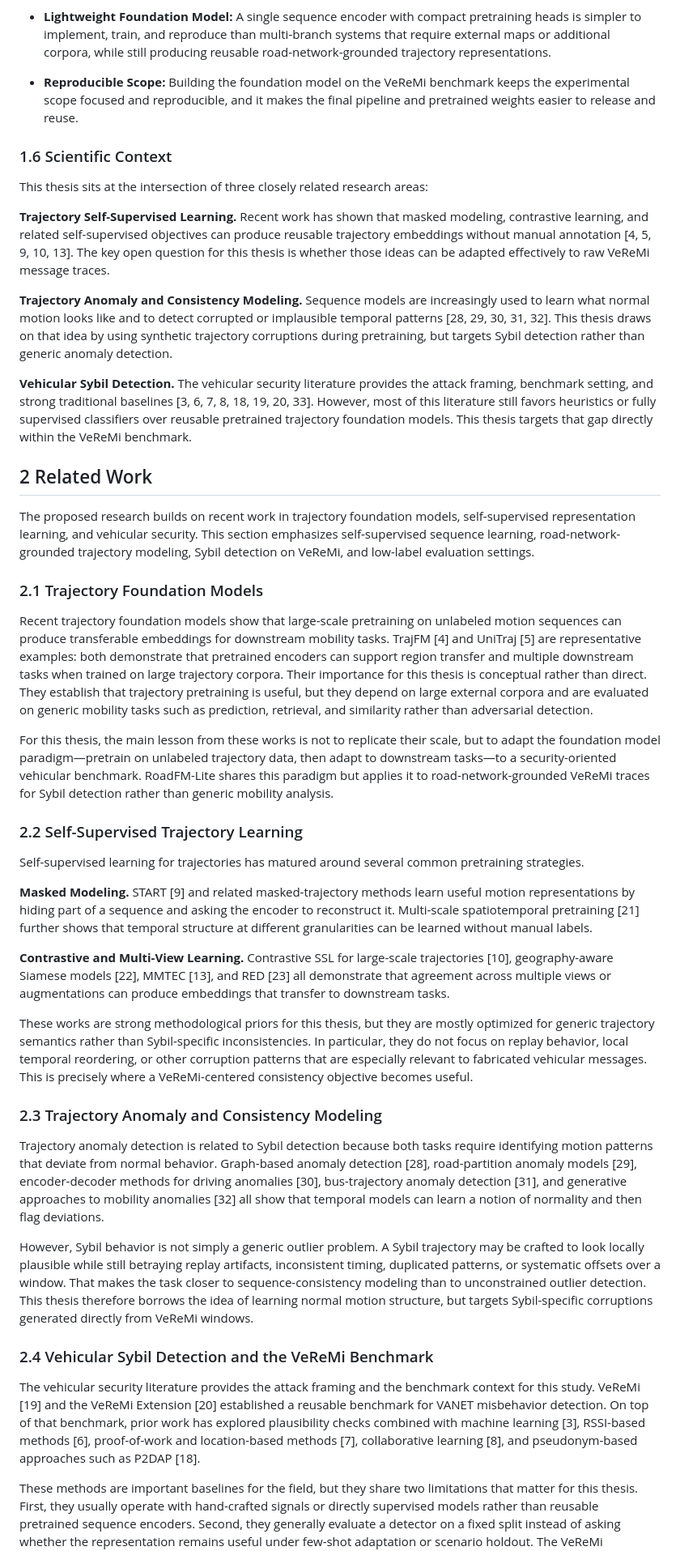
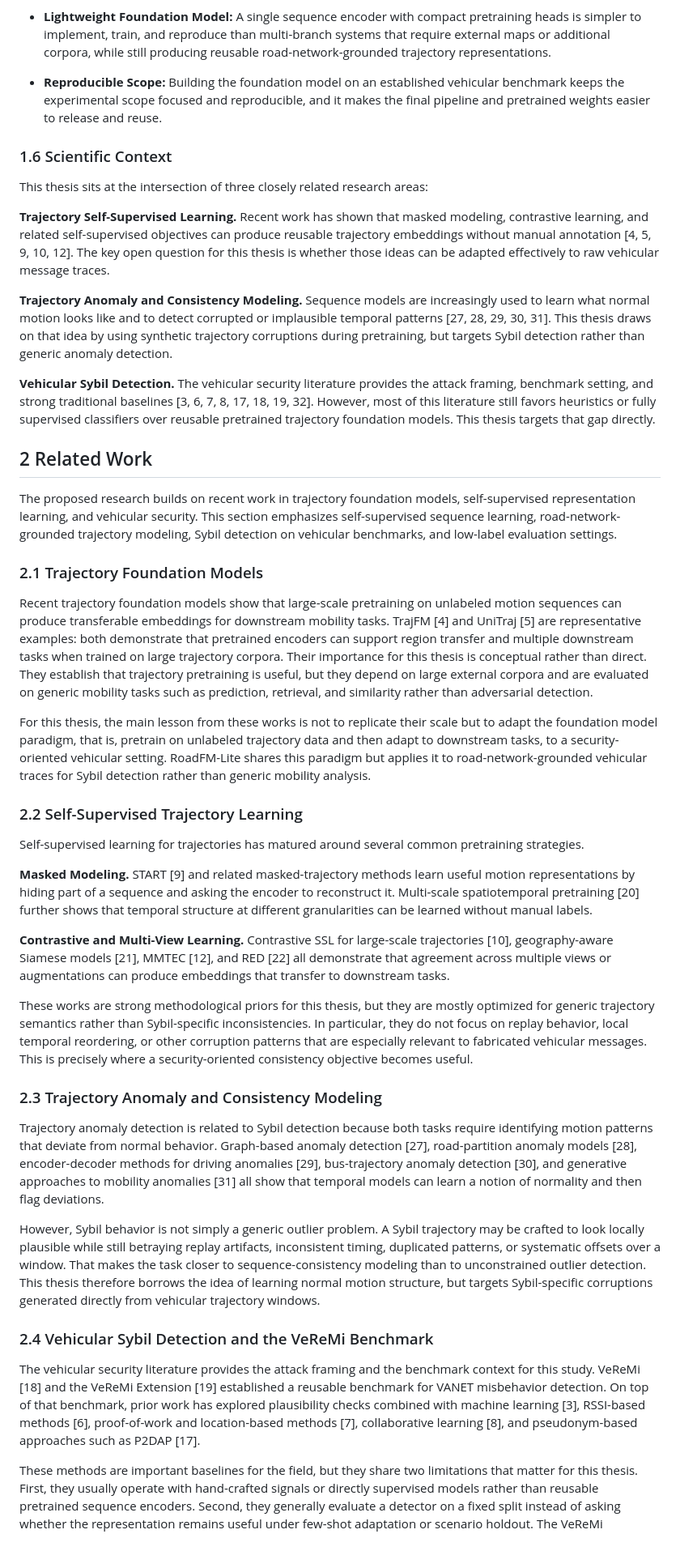
Before and after one commit to bibekgupta3333/sybil-llm, a Markdown page: proposal-draft.md, the part around one of its changes. Shown at 81% size. Rendered like a GitHub page.

```diff
--- a/proposal-draft.md
+++ b/proposal-draft.md
@@ -85,47 +85,47 @@ The development of a self-supervised trajectory foundation model for road-networ
 
 - **Lightweight Foundation Model:** A single sequence encoder with compact pretraining heads is simpler to implement, train, and reproduce than multi-branch systems that require external maps or additional corpora, while still producing reusable road-network-grounded trajectory representations.
 
-- **Reproducible Scope:** Building the foundation model on the VeReMi benchmark keeps the experimental scope focused and reproducible, and it makes the final pipeline and pretrained weights easier to release and reuse.
+- **Reproducible Scope:** Building the foundation model on an established vehicular benchmark keeps the experimental scope focused and reproducible, and it makes the final pipeline and pretrained weights easier to release and reuse.
 
 ### 1.6 Scientific Context
 
 This thesis sits at the intersection of three closely related research areas:
 
-**Trajectory Self-Supervised Learning.** Recent work has shown that masked modeling, contrastive learning, and related self-supervised objectives can produce reusable trajectory embeddings without manual annotation [4, 5, 9, 10, 13]. The key open question for this thesis is whether those ideas can be adapted effectively to raw VeReMi message traces.
+**Trajectory Self-Supervised Learning.** Recent work has shown that masked modeling, contrastive learning, and related self-supervised objectives can produce reusable trajectory embeddings without manual annotation [4, 5, 9, 10, 12]. The key open question for this thesis is whether those ideas can be adapted effectively to raw vehicular message traces.
 
-**Trajectory Anomaly and Consistency Modeling.** Sequence models are increasingly used to learn what normal motion looks like and to detect corrupted or implausible temporal patterns [28, 29, 30, 31, 32]. This thesis draws on that idea by using synthetic trajectory corruptions during pretraining, but targets Sybil detection rather than generic anomaly detection.
+**Trajectory Anomaly and Consistency Modeling.** Sequence models are increasingly used to learn what normal motion looks like and to detect corrupted or implausible temporal patterns [27, 28, 29, 30, 31]. This thesis draws on that idea by using synthetic trajectory corruptions during pretraining, but targets Sybil detection rather than generic anomaly detection.
 
-**Vehicular Sybil Detection.** The vehicular security literature provides the attack framing, benchmark setting, and strong traditional baselines [3, 6, 7, 8, 18, 19, 20, 33]. However, most of this literature still favors heuristics or fully supervised classifiers over reusable pretrained trajectory foundation models. This thesis targets that gap directly within the VeReMi benchmark.
+**Vehicular Sybil Detection.** The vehicular security literature provides the attack framing, benchmark setting, and strong traditional baselines [3, 6, 7, 8, 17, 18, 19, 32]. However, most of this literature still favors heuristics or fully supervised classifiers over reusable pretrained trajectory foundation models. This thesis targets that gap directly.
 
 ## 2 Related Work
 
-The proposed research builds on recent work in trajectory foundation models, self-supervised representation learning, and vehicular security. This section emphasizes self-supervised sequence learning, road-network-grounded trajectory modeling, Sybil detection on VeReMi, and low-label evaluation settings.
+The proposed research builds on recent work in trajectory foundation models, self-supervised representation learning, and vehicular security. This section emphasizes self-supervised sequence learning, road-network-grounded trajectory modeling, Sybil detection on vehicular benchmarks, and low-label evaluation settings.
 
 ### 2.1 Trajectory Foundation Models
 
 Recent trajectory foundation models show that large-scale pretraining on unlabeled motion sequences can produce transferable embeddings for downstream mobility tasks. TrajFM [4] and UniTraj [5] are representative examples: both demonstrate that pretrained encoders can support region transfer and multiple downstream tasks when trained on large trajectory corpora. Their importance for this thesis is conceptual rather than direct. They establish that trajectory pretraining is useful, but they depend on large external corpora and are evaluated on generic mobility tasks such as prediction, retrieval, and similarity rather than adversarial detection.
 
-For this thesis, the main lesson from these works is not to replicate their scale, but to adapt the foundation model paradigm—pretrain on unlabeled trajectory data, then adapt to downstream tasks—to a security-oriented vehicular benchmark. RoadFM-Lite shares this paradigm but applies it to road-network-grounded VeReMi traces for Sybil detection rather than generic mobility analysis.
+For this thesis, the main lesson from these works is not to replicate their scale but to adapt the foundation model paradigm, that is, pretrain on unlabeled trajectory data and then adapt to downstream tasks, to a security-oriented vehicular setting. RoadFM-Lite shares this paradigm but applies it to road-network-grounded vehicular traces for Sybil detection rather than generic mobility analysis.
 
 ### 2.2 Self-Supervised Trajectory Learning
 
 Self-supervised learning for trajectories has matured around several common pretraining strategies.
 
-**Masked Modeling.** START [9] and related masked-trajectory methods learn useful motion representations by hiding part of a sequence and asking the encoder to reconstruct it. Multi-scale spatiotemporal pretraining [21] further shows that temporal structure at different granularities can be learned without manual labels.
+**Masked Modeling.** START [9] and related masked-trajectory methods learn useful motion representations by hiding part of a sequence and asking the encoder to reconstruct it. Multi-scale spatiotemporal pretraining [20] further shows that temporal structure at different granularities can be learned without manual labels.
 
-**Contrastive and Multi-View Learning.** Contrastive SSL for large-scale trajectories [10], geography-aware Siamese models [22], MMTEC [13], and RED [23] all demonstrate that agreement across multiple views or augmentations can produce embeddings that transfer to downstream tasks.
+**Contrastive and Multi-View Learning.** Contrastive SSL for large-scale trajectories [10], geography-aware Siamese models [21], MMTEC [12], and RED [22] all demonstrate that agreement across multiple views or augmentations can produce embeddings that transfer to downstream tasks.
 
-These works are strong methodological priors for this thesis, but they are mostly optimized for generic trajectory semantics rather than Sybil-specific inconsistencies. In particular, they do not focus on replay behavior, local temporal reordering, or other corruption patterns that are especially relevant to fabricated vehicular messages. This is precisely where a VeReMi-centered consistency objective becomes useful.
+These works are strong methodological priors for this thesis, but they are mostly optimized for generic trajectory semantics rather than Sybil-specific inconsistencies. In particular, they do not focus on replay behavior, local temporal reordering, or other corruption patterns that are especially relevant to fabricated vehicular messages. This is precisely where a security-oriented consistency objective becomes useful.
 
 ### 2.3 Trajectory Anomaly and Consistency Modeling
 
-Trajectory anomaly detection is related to Sybil detection because both tasks require identifying motion patterns that deviate from normal behavior. Graph-based anomaly detection [28], road-partition anomaly models [29], encoder-decoder methods for driving anomalies [30], bus-trajectory anomaly detection [31], and generative approaches to mobility anomalies [32] all show that temporal models can learn a notion of normality and then flag deviations.
+Trajectory anomaly detection is related to Sybil detection because both tasks require identifying motion patterns that deviate from normal behavior. Graph-based anomaly detection [27], road-partition anomaly models [28], encoder-decoder methods for driving anomalies [29], bus-trajectory anomaly detection [30], and generative approaches to mobility anomalies [31] all show that temporal models can learn a notion of normality and then flag deviations.
 
-However, Sybil behavior is not simply a generic outlier problem. A Sybil trajectory may be crafted to look locally plausible while still betraying replay artifacts, inconsistent timing, duplicated patterns, or systematic offsets over a window. That makes the task closer to sequence-consistency modeling than to unconstrained outlier detection. This thesis therefore borrows the idea of learning normal motion structure, but targets Sybil-specific corruptions generated directly from VeReMi windows.
+However, Sybil behavior is not simply a generic outlier problem. A Sybil trajectory may be crafted to look locally plausible while still betraying replay artifacts, inconsistent timing, duplicated patterns, or systematic offsets over a window. That makes the task closer to sequence-consistency modeling than to unconstrained outlier detection. This thesis therefore borrows the idea of learning normal motion structure, but targets Sybil-specific corruptions generated directly from vehicular trajectory windows.
 
 ### 2.4 Vehicular Sybil Detection and the VeReMi Benchmark
 
-The vehicular security literature provides the attack framing and the benchmark context for this study. VeReMi [19] and the VeReMi Extension [20] established a reusable benchmark for VANET misbehavior detection. On top of that benchmark, prior work has explored plausibility checks combined with machine learning [3], RSSI-based methods [6], proof-of-work and location-based methods [7], collaborative learning [8], and pseudonym-based approaches such as P2DAP [18].
+The vehicular security literature provides the attack framing and the benchmark context for this study. VeReMi [18] and the VeReMi Extension [19] established a reusable benchmark for VANET misbehavior detection. On top of that benchmark, prior work has explored plausibility checks combined with machine learning [3], RSSI-based methods [6], proof-of-work and location-based methods [7], collaborative learning [8], and pseudonym-based approaches such as P2DAP [17].
 
 These methods are important baselines for the field, but they share two limitations that matter for this thesis. First, they usually operate with hand-crafted signals or directly supervised models rather than reusable pretrained sequence encoders. Second, they generally evaluate a detector on a fixed split instead of asking whether the representation remains useful under few-shot adaptation or scenario holdout. The VeReMi benchmark is therefore well established, but the representation-learning story on top of it is still underdeveloped.
 
```
Also changed, not shown: other parts of proposal-draft.md (+69 -73 lines).
